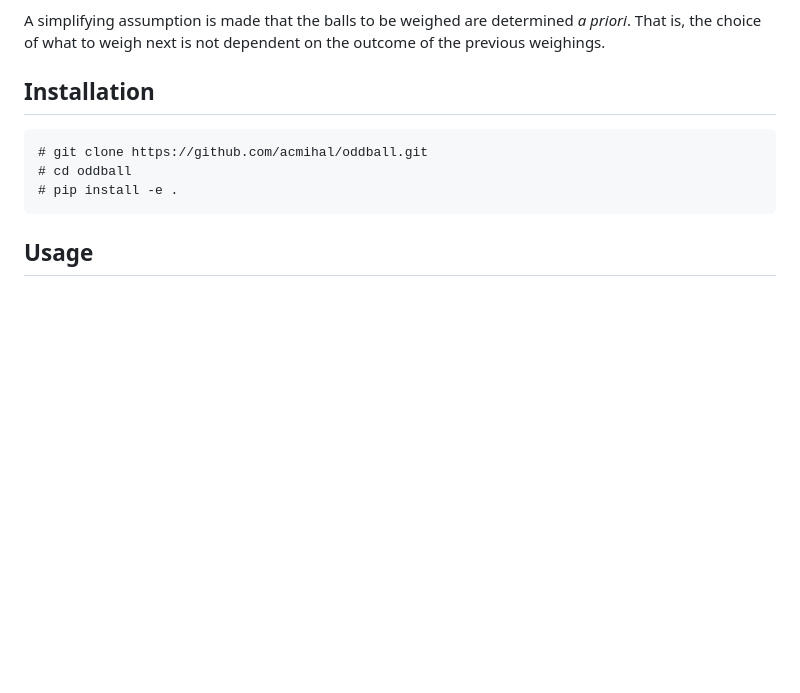
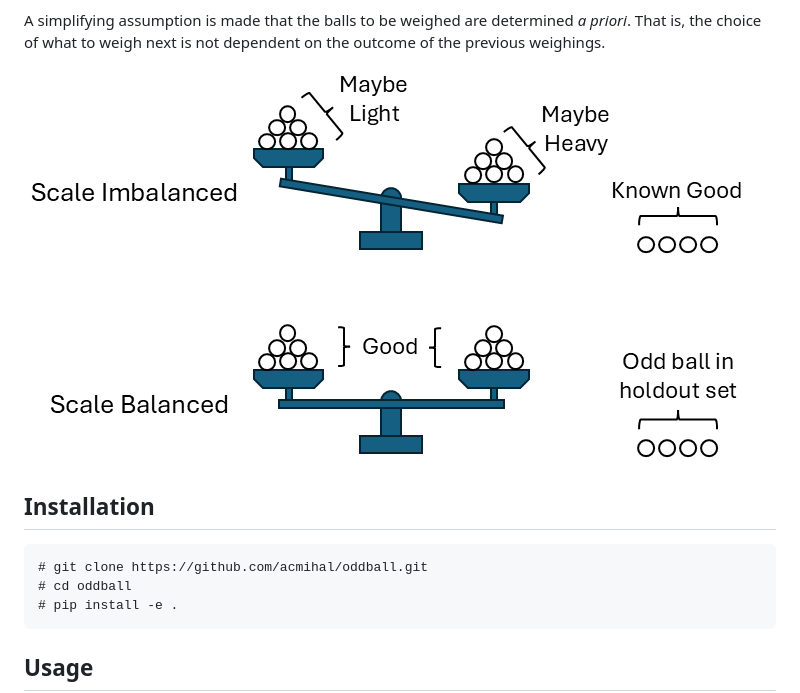
Before and after one commit to acmihal/oddball, a Markdown page: README.md, the part around the change. Drawn GitHub-style; blank space fills up the shorter version.

Commit message:
Add figure to readme

```diff
--- a/README.md
+++ b/README.md
@@ -14,6 +14,8 @@ which ball is wrong and whether it is light or heavy.
 
 A simplifying assumption is made that the balls to be weighed are determined *a priori*.
 That is, the choice of what to weigh next is not dependent on the outcome of the previous weighings.
+
+![Weighing Outcomes](doc/scale.png)
 
 ## Installation
 
```
